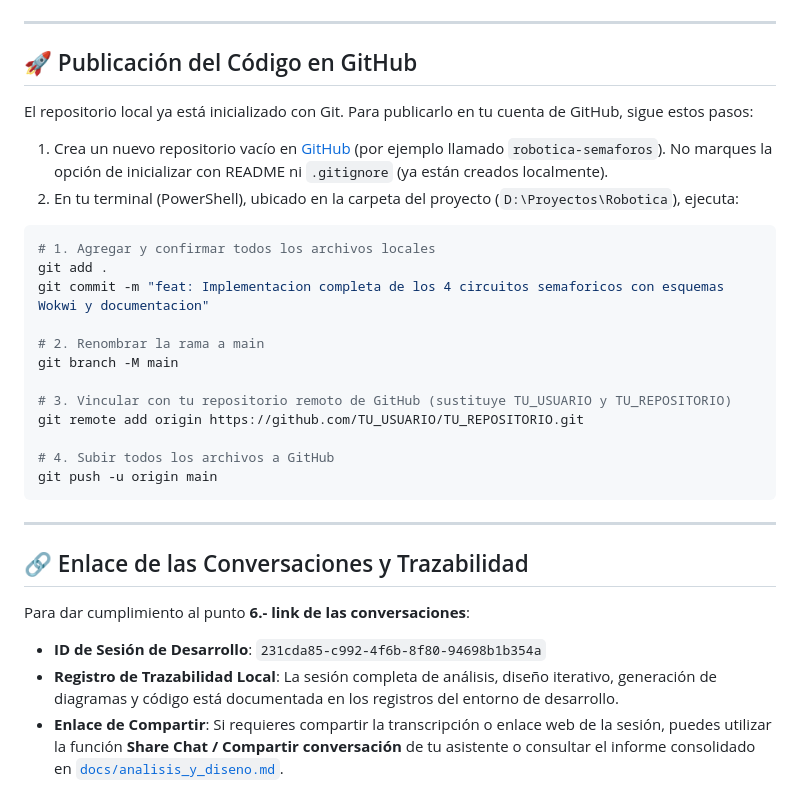
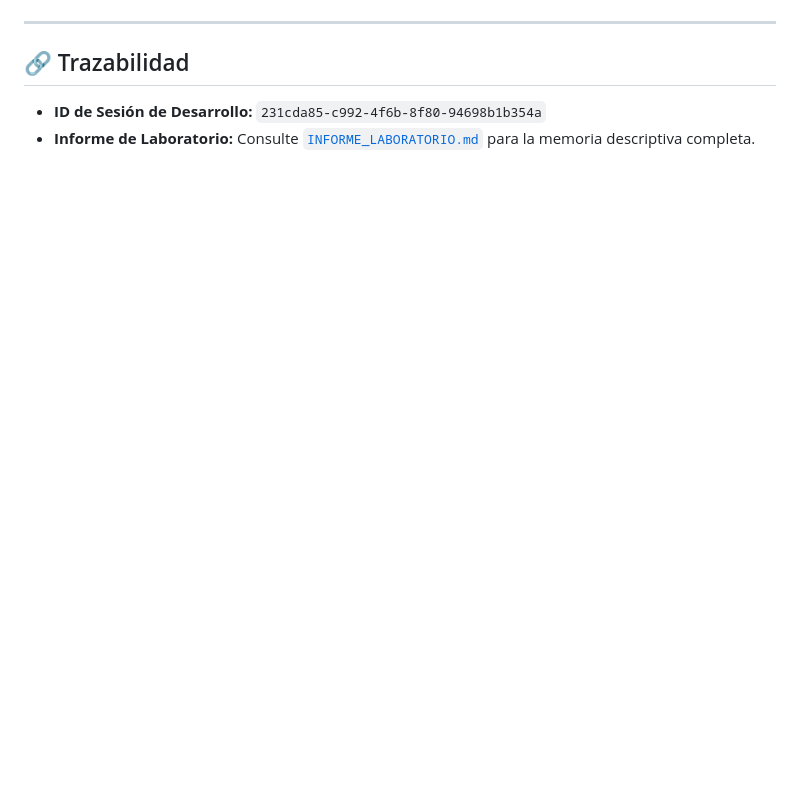
Before and after one commit to milith0kun/robotica-semaforos, a Markdown page: README.md, the part around one of its changes. Rendered like a GitHub page; blank space fills up the shorter version.

````diff
--- a/README.md
+++ b/README.md
@@ -78,33 +63,6 @@ Cada circuito está listo para simularse en [Wokwi Online](https://wokwi.com/):
 
 ---
 
-## 🚀 Publicación del Código en GitHub
-
-El repositorio local ya está inicializado con Git. Para publicarlo en tu cuenta de GitHub, sigue estos pasos:
-
-1. Crea un nuevo repositorio vacío en [GitHub](https://github.com/new) (por ejemplo llamado `robotica-semaforos`). No marques la opción de inicializar con README ni `.gitignore` (ya están creados localmente).
-2. En tu terminal (PowerShell), ubicado en la carpeta del proyecto (`D:\Proyectos\Robotica`), ejecuta:
-
-```powershell
-# 1. Agregar y confirmar todos los archivos locales
-git add .
-git commit -m "feat: Implementacion completa de los 4 circuitos semaforicos con esquemas Wokwi y documentacion"
-
-# 2. Renombrar la rama a main
-git branch -M main
-
-# 3. Vincular con tu repositorio remoto de GitHub (sustituye TU_USUARIO y TU_REPOSITORIO)
-git remote add origin https://github.com/TU_USUARIO/TU_REPOSITORIO.git
-
-# 4. Subir todos los archivos a GitHub
-git push -u origin main
-```
-
----
-
-## 🔗 Enlace de las Conversaciones y Trazabilidad
-
-Para dar cumplimiento al punto **6.- link de las conversaciones**:
-- **ID de Sesión de Desarrollo**: `231cda85-c992-4f6b-8f80-94698b1b354a`
-- **Registro de Trazabilidad Local**: La sesión completa de análisis, diseño iterativo, generación de diagramas y código está documentada en los registros del entorno de desarrollo.
-- **Enlace de Compartir**: Si requieres compartir la transcripción o enlace web de la sesión, puedes utilizar la función **Share Chat / Compartir conversación** de tu asistente o consultar el informe consolidado en [`docs/analisis_y_diseno.md`](docs/analisis_y_diseno.md).
+## 🔗 Trazabilidad
+- **ID de Sesión de Desarrollo:** `231cda85-c992-4f6b-8f80-94698b1b354a`
+- **Informe de Laboratorio:** Consulte [`INFORME_LABORATORIO.md`](INFORME_LABORATORIO.md) para la memoria descriptiva completa.
````
Also changed, not shown: other parts of README.md (+25 -40 lines), INFORME_LABORATORIO.md (added, +211 -0 lines), docs/img/captura_real_laboratorio.png (added), docs/img/montaje_real.png (added), image.png (added).
